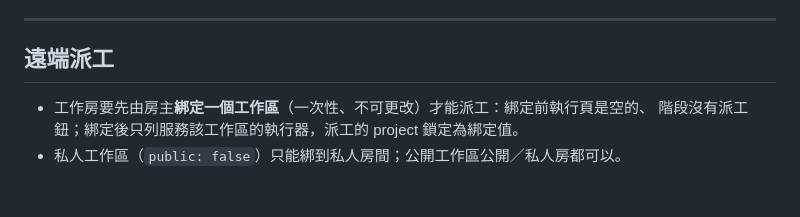
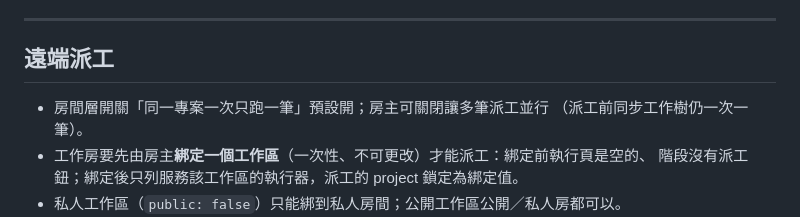
Before and after one commit to Unforgettableeternalproject/Chatroom, a Markdown page: docs/release_note/RELEASE-NOTES-v1.2.4.md, the part around the change. GitHub-like rendering; blank space fills up the shorter version.

Commit message:
docs: v1.2.4 釋出說明補單一寫入者開關. 09/21
Claude-Session: https://claude.ai/code/session_01Aedv4zKBsBfzigujrSrgE6

```diff
--- a/docs/release_note/RELEASE-NOTES-v1.2.4.md
+++ b/docs/release_note/RELEASE-NOTES-v1.2.4.md
@@ -7,6 +7,8 @@
 
 ## 遠端派工
 
+- 房間層開關「同一專案一次只跑一筆」預設開；房主可關閉讓多筆派工並行
+  （派工前同步工作樹仍一次一筆）。
 - 工作房要先由房主**綁定一個工作區**（一次性、不可更改）才能派工：綁定前執行頁是空的、
   階段沒有派工鈕；綁定後只列服務該工作區的執行器，派工的 project 鎖定為綁定值。
 - 私人工作區（`public: false`）只能綁到私人房間；公開工作區公開／私人房都可以。
```
